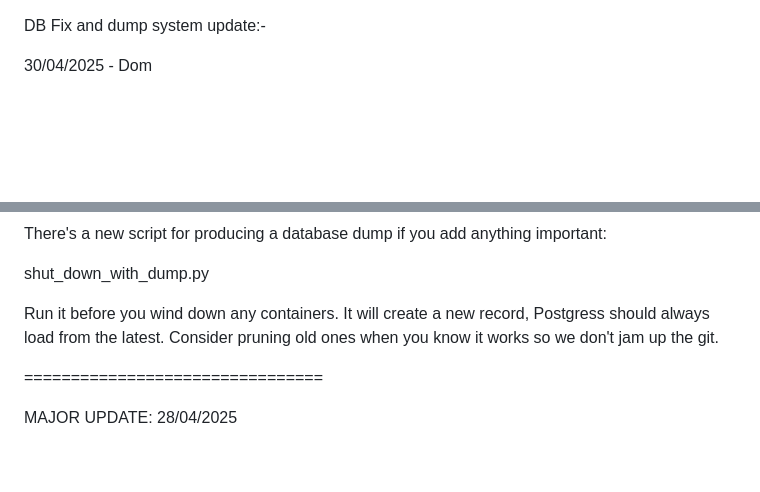
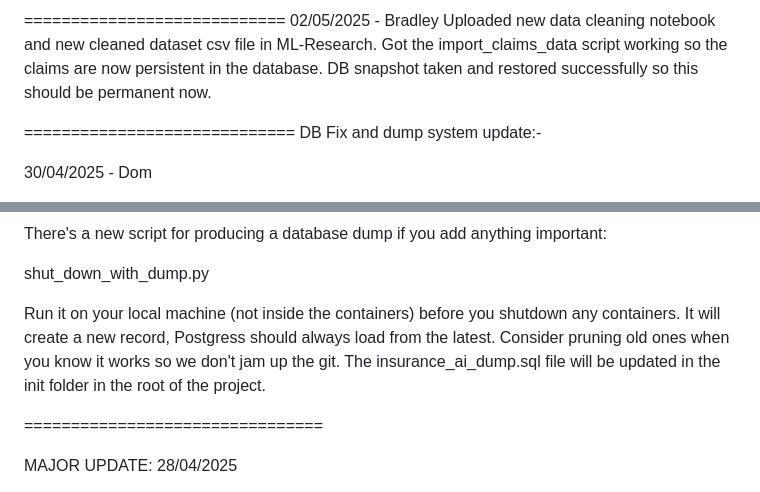
Before and after one commit to DominicEmerson/DESD-AAI-Y3-Group10, a Markdown page: README.md, 2 parts joined by grey strips. GitHub-like rendering; blank space fills up the shorter version.

```diff
--- a/README.md
+++ b/README.md
@@ -1,3 +1,10 @@
+============================
+02/05/2025 - Bradley
+Uploaded new data cleaning notebook and new cleaned dataset csv file in ML-Research.
+Got the import_claims_data script working so the claims are now persistent in the database.
+DB snapshot taken and restored successfully so this should be permanent now.
+
+=============================
 DB Fix and dump system update:-
 
 30/04/2025 - Dom
@@ -20,7 +27,9 @@ There's a new script for producing a database dump if you add anything important
 
 shut_down_with_dump.py
 
-Run it before you wind down any containers. It will create a new record, Postgress should always load from the latest. Consider pruning old ones when you know it works so we don't jam up the git.
+Run it on your local machine (not inside the containers) before you shutdown any containers.
+It will create a new record, Postgress should always load from the latest. Consider pruning old ones when you know it works so we don't jam up the git.
+The insurance_ai_dump.sql file will be updated in the init folder in the root of the project.
 
 ================================
 
```
